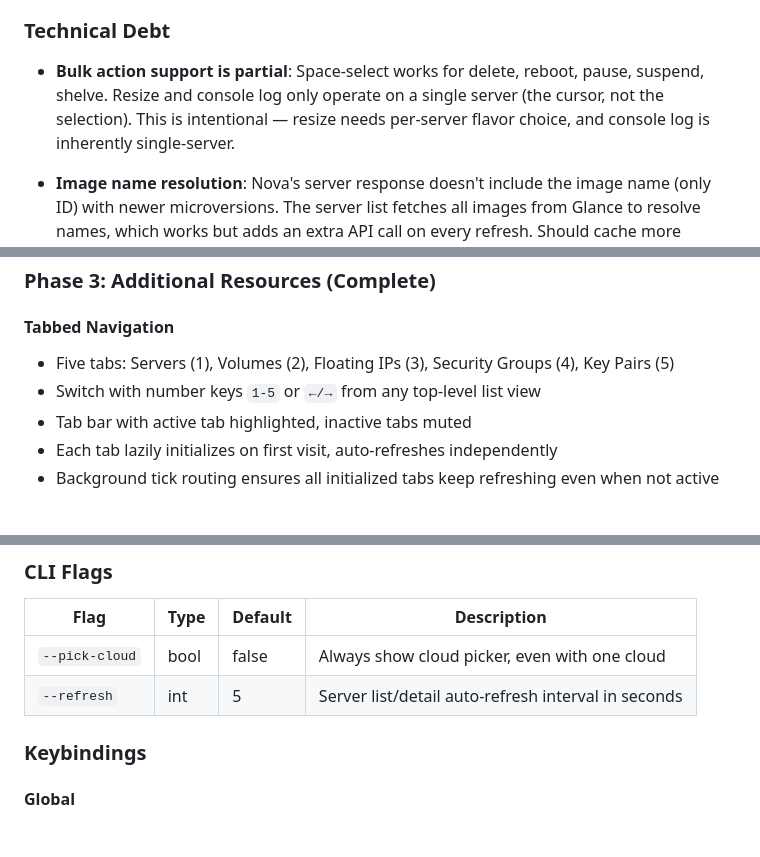
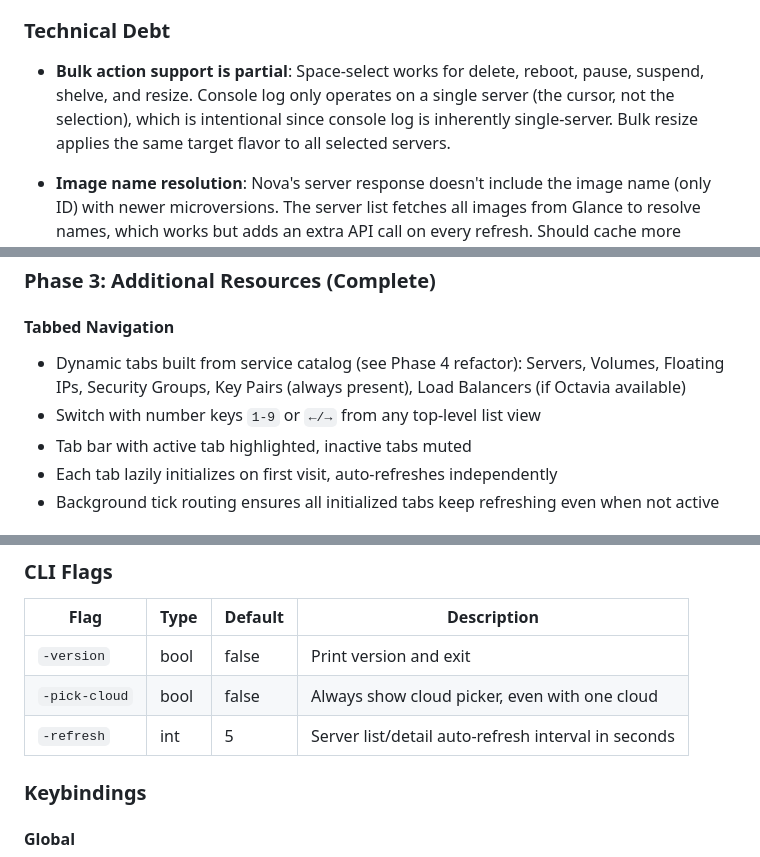
Before and after one commit to larkly/lazystack, a Markdown page: PRD.md, 3 parts joined by grey strips. Drawn GitHub-style; blank space fills up the shorter version.

Commit message:
docs: update PRD to remove stale info and correct bulk resize status
Remove hardcoded version tag, correct bulk resize as implemented,
update tab navigation to reflect dynamic tabs, and add missing
-version CLI flag.

```diff
--- a/PRD.md
+++ b/PRD.md
@@ -47,7 +45,7 @@
 
 ### Technical Debt
 
-- **Bulk action support is partial**: Space-select works for delete, reboot, pause, suspend, shelve. Resize and console log only operate on a single server (the cursor, not the selection). This is intentional — resize needs per-server flavor choice, and console log is inherently single-server.
+- **Bulk action support is partial**: Space-select works for delete, reboot, pause, suspend, shelve, and resize. Console log only operates on a single server (the cursor, not the selection), which is intentional since console log is inherently single-server. Bulk resize applies the same target flavor to all selected servers.
 
 - **Image name resolution**: Nova's server response doesn't include the image name (only ID) with newer microversions. The server list fetches all images from Glance to resolve names, which works but adds an extra API call on every refresh. Should cache more aggressively or resolve lazily.
 
@@ -355,8 +353,8 @@ src/
 ### Phase 3: Additional Resources (Complete)
 
 #### Tabbed Navigation
-- Five tabs: Servers (1), Volumes (2), Floating IPs (3), Security Groups (4), Key Pairs (5)
-- Switch with number keys `1-5` or `←/→` from any top-level list view
+- Dynamic tabs built from service catalog (see Phase 4 refactor): Servers, Volumes, Floating IPs, Security Groups, Key Pairs (always present), Load Balancers (if Octavia available)
+- Switch with number keys `1-9` or `←/→` from any top-level list view
 - Tab bar with active tab highlighted, inactive tabs muted
 - Each tab lazily initializes on first visit, auto-refreshes independently
 - Background tick routing ensures all initialized tabs keep refreshing even when not active
@@ -447,8 +445,9 @@ src/
 
 | Flag | Type | Default | Description |
 |------|------|---------|-------------|
-| `--pick-cloud` | bool | false | Always show cloud picker, even with one cloud |
-| `--refresh` | int | 5 | Server list/detail auto-refresh interval in seconds |
+| `-version` | bool | false | Print version and exit |
+| `-pick-cloud` | bool | false | Always show cloud picker, even with one cloud |
+| `-refresh` | int | 5 | Server list/detail auto-refresh interval in seconds |
 
 ### Keybindings
 
```
Also changed, not shown: other parts of PRD.md (+1 -3 lines).
